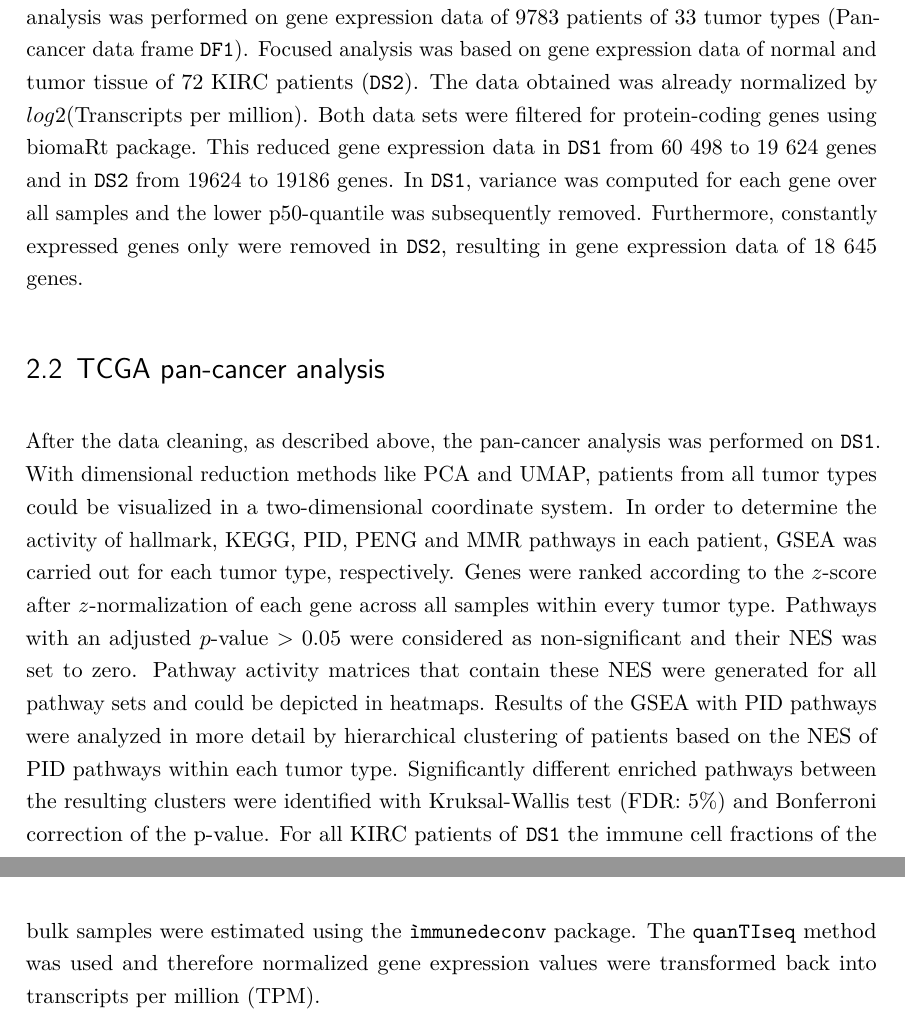
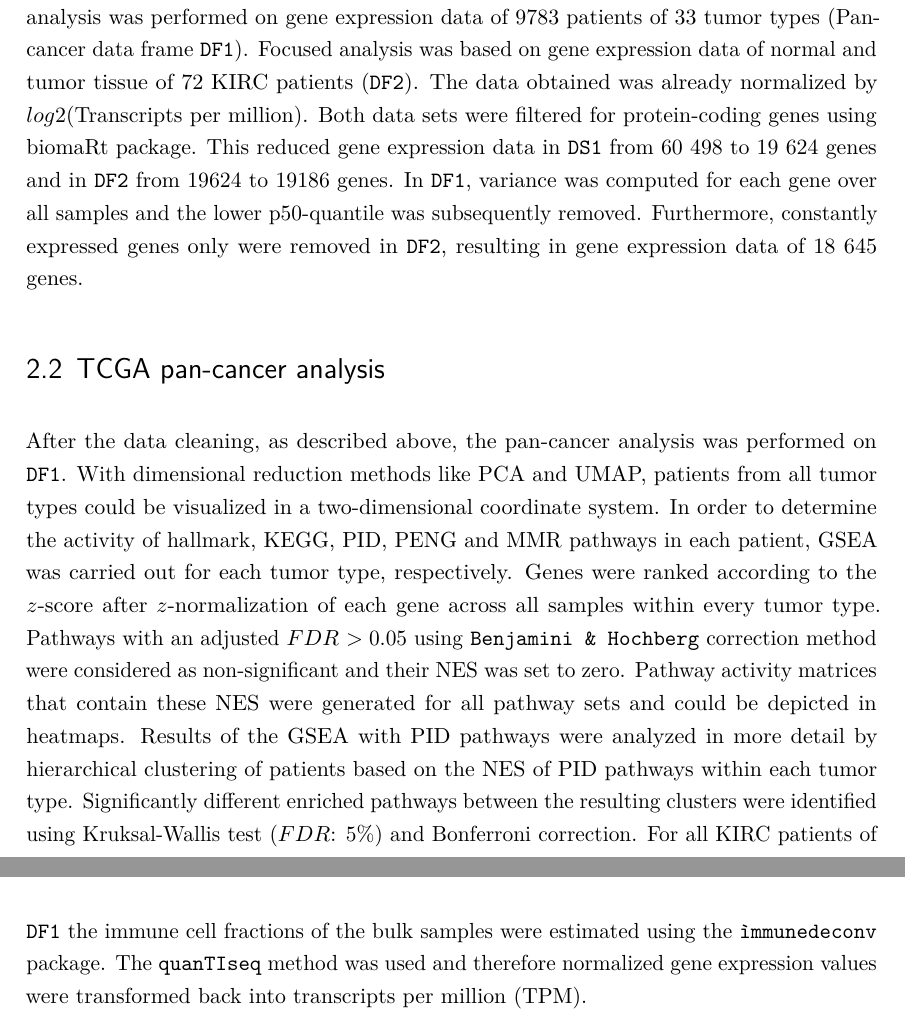
Before and after one commit to datascience-mobi-2022/2022-topic-02-team-02, an R Markdown document (Report.Rmd): two parts of pages 6 and 7 of 13, joined at a grey line, cut so that both start at the same text. Rendered offline with R 4.5, knitr and Pandoc, then LaTeX, with nearby package versions.

Commit message:
report update

```diff
--- a/Report.Rmd
+++ b/Report.Rmd
@@ -153,13 +153,13 @@ For the evaluation of the regression model $R^2$-values and statistical tests ca
 
 ## Data cleaning
 
-The analysis was focused on two data sets containing bulk-cell sequencing data. Pan-cancer analysis was performed on gene expression data of 9783 patients of 33 tumor types (Pan-cancer data frame `DF1`). Focused analysis was based on gene expression data of normal and tumor tissue of 72 KIRC patients (`DS2`). The data obtained was already normalized by $log2$(Transcripts per million).
-Both data sets were filtered for protein-coding genes using biomaRt package. This reduced gene expression data in `DS1` from 60 498 to 19 624 genes and in `DS2` from 19624 to 19186 genes. In `DS1`, variance was computed for each gene over all samples and the lower p50-quantile was subsequently removed. Furthermore, constantly expressed genes only were removed in `DS2`, resulting in gene expression data of 18 645 genes.
+The analysis was focused on two data sets containing bulk-cell sequencing data. Pan-cancer analysis was performed on gene expression data of 9783 patients of 33 tumor types (Pan-cancer data frame `DF1`). Focused analysis was based on gene expression data of normal and tumor tissue of 72 KIRC patients (`DF2`). The data obtained was already normalized by $log2$(Transcripts per million).
+Both data sets were filtered for protein-coding genes using biomaRt package. This reduced gene expression data in `DS1` from 60 498 to 19 624 genes and in `DF2` from 19624 to 19186 genes. In `DF1`, variance was computed for each gene over all samples and the lower p50-quantile was subsequently removed. Furthermore, constantly expressed genes only were removed in `DF2`, resulting in gene expression data of 18 645 genes.
 
 ## TCGA pan-cancer analysis
-After the data cleaning, as described above, the pan-cancer analysis was performed on `DS1`. With dimensional reduction methods like PCA and UMAP, patients from all tumor types could be visualized in a two-dimensional coordinate system.
-In order to determine the activity of hallmark, KEGG, PID, PENG and MMR pathways in each patient, GSEA was carried out for each tumor type, respectively. Genes were ranked according to the $z$-score after $z$-normalization of each gene across all samples within every tumor type. Pathways with an adjusted $p$-value $>0.05$ were considered as non-significant and their NES was set to zero. Pathway activity matrices that contain these NES were generated for all pathway sets and could be depicted in heatmaps. Results of the GSEA with PID pathways were analyzed in more detail by hierarchical clustering of patients based on the NES of PID pathways within each tumor type. Significantly different enriched pathways between the resulting clusters were identified with Kruksal-Wallis test (FDR: $5$%) and Bonferroni correction of the p-value.
-For all KIRC patients of `DS1` the immune cell fractions of the bulk samples were estimated using the `ìmmunedeconv` package. The `quanTIseq` method was used and therefore normalized gene expression values were transformed back into transcripts per million (TPM).
+After the data cleaning, as described above, the pan-cancer analysis was performed on `DF1`. With dimensional reduction methods like PCA and UMAP, patients from all tumor types could be visualized in a two-dimensional coordinate system.
+In order to determine the activity of hallmark, KEGG, PID, PENG and MMR pathways in each patient, GSEA was carried out for each tumor type, respectively. Genes were ranked according to the $z$-score after $z$-normalization of each gene across all samples within every tumor type. Pathways with an adjusted $FDR$ $>0.05$ using `Benjamini & Hochberg` correction method were considered as non-significant and their NES was set to zero. Pathway activity matrices that contain these NES were generated for all pathway sets and could be depicted in heatmaps. Results of the GSEA with PID pathways were analyzed in more detail by hierarchical clustering of patients based on the NES of PID pathways within each tumor type. Significantly different enriched pathways between the resulting clusters were identified using Kruksal-Wallis test ($FDR$: $5$%) and Bonferroni correction.
+For all KIRC patients of `DF1` the immune cell fractions of the bulk samples were estimated using the `ìmmunedeconv` package. The `quanTIseq` method was used and therefore normalized gene expression values were transformed back into transcripts per million (TPM).
 
 ## Focused Analysis: Identifying subtypes in KIRC
 For focused analysis, KIRC was examined in more detail. The analysis was based on `DS2`. Data cleaning was performed as described above.
```
Also changed, not shown: GSEA/Metabolic_pathways_Tim.Rmd (+1 -1 lines).
